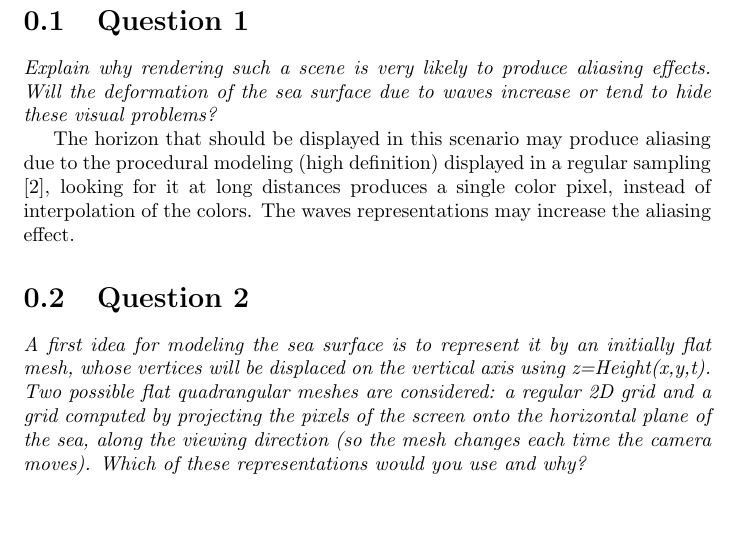
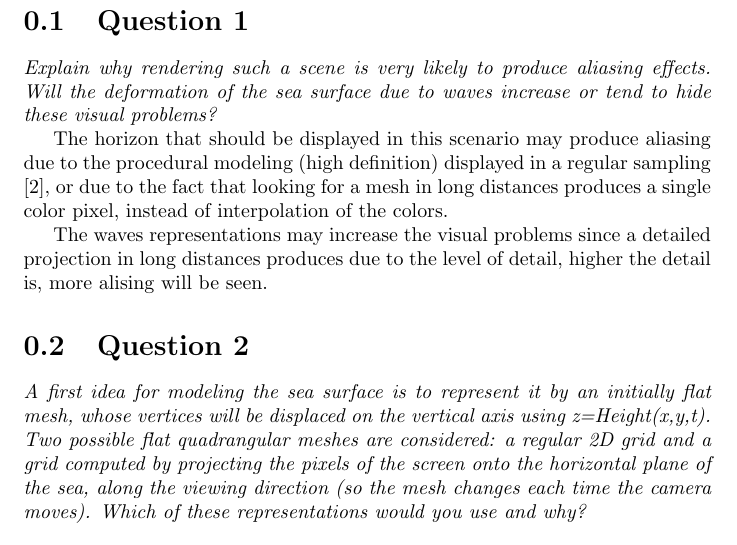
Before and after one commit to jandernascimento/jf3dgraphics, a LaTeX document (TP7/doc/report.tex): part of page 2 of 4, cut so that both start at the same text, the shorter picture padded with empty space. Compiled offline with pdfLaTeX.

Commit message:
question 1

```diff
--- a/TP7/doc/report.tex
+++ b/TP7/doc/report.tex
@@ -24,7 +24,9 @@
 \emph{Explain why rendering such a scene is very likely to produce aliasing effects. Will the
 deformation of the sea surface due to waves increase or tend to hide these visual problems?}
 
-The horizon that should be displayed in this scenario may produce aliasing due to the procedural modeling (high definition) displayed in a regular sampling \cite{iaow}, looking for it at long distances produces a single color pixel, instead of interpolation of the colors. The waves representations may increase the aliasing effect.
+The horizon that should be displayed in this scenario may produce aliasing due to the procedural modeling (high definition) displayed in a regular sampling \cite{iaow}, or due to the fact that looking for a mesh in long distances produces a single color pixel, instead of interpolation of the colors.
+
+The waves representations may increase the visual problems since a detailed projection in long distances produces due to the level of detail, higher the detail is, more alising will be seen.
 
 \section{Question 2}
 
```
